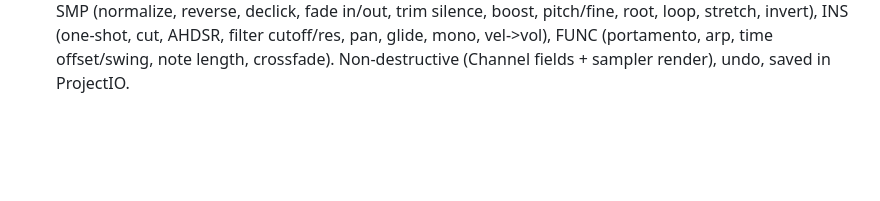
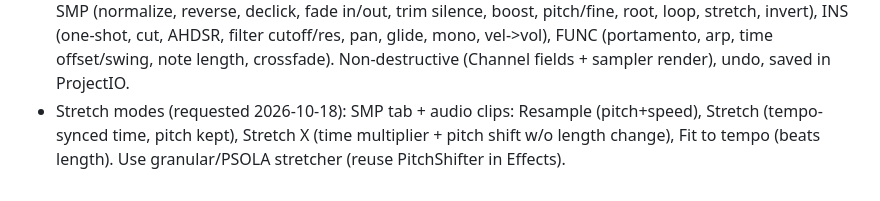
Before and after one commit to elijahjfrierson-prog/humhouse-studio, a Markdown page: docs/DESIGN.md, the part around the change. Drawn GitHub-style; blank space fills up the shorter version.

Commit message:
Design notes: stretch modes
Co-Authored-By: elijahjfrierson <elijahjfrierson@gmail.com>

```diff
--- a/docs/DESIGN.md
+++ b/docs/DESIGN.md
@@ -90,3 +90,4 @@ Classic, Modern, Hard (robot), Natural. Pitch detect = YIN on downsampled mono.
 - Instrument Pool (requested 2026-10-18): built-in synth instruments listed in Plugin House > Instruments, addable as channels: Prism (wavetable psychedelic pad, morph + phaser shimmer), Drift (detuned supersaw lead, wobble LFO), Lava (analog mono bass, squelch filter) + 808, Glass (FM bell/pluck keys), Haze (lo-fi tape keys wow/flutter/noise), Nebula (evolving drone). Each with presets. Implement as SynthParams presets + new wave/engine options in SynthInstrument.
 - Live instruments (requested 2026-10-18): pool adds piano/EP/Rhodes, guitar pluck, bass gtr, strings, brass, flute, choir (synth-modelled, no copied sample libs); MIDI keyboard input (deviceManager MIDI callback -> previewNote on selected channel) + computer-keyboard piano (FL typing layout) + record into piano roll; live guitar/bass via armed track + amp FX.
 - FL channel settings (requested 2026-10-18): wrench icon on each rack row + click name opens 3-tab panel: SMP (normalize, reverse, declick, fade in/out, trim silence, boost, pitch/fine, root, loop, stretch, invert), INS (one-shot, cut, AHDSR, filter cutoff/res, pan, glide, mono, vel->vol), FUNC (portamento, arp, time offset/swing, note length, crossfade). Non-destructive (Channel fields + sampler render), undo, saved in ProjectIO.
+- Stretch modes (requested 2026-10-18): SMP tab + audio clips: Resample (pitch+speed), Stretch (tempo-synced time, pitch kept), Stretch X (time multiplier + pitch shift w/o length change), Fit to tempo (beats length). Use granular/PSOLA stretcher (reuse PitchShifter in Effects).
```
